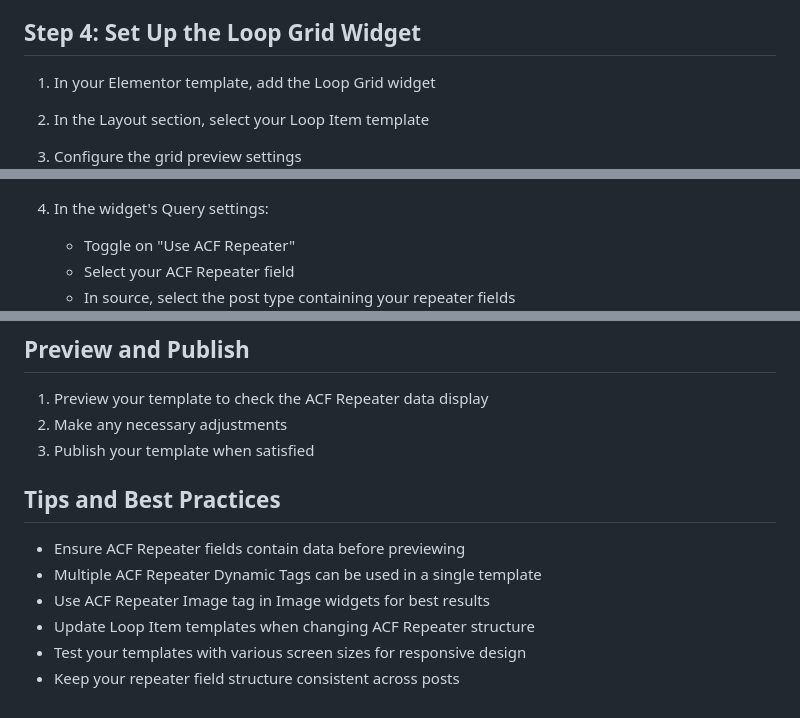
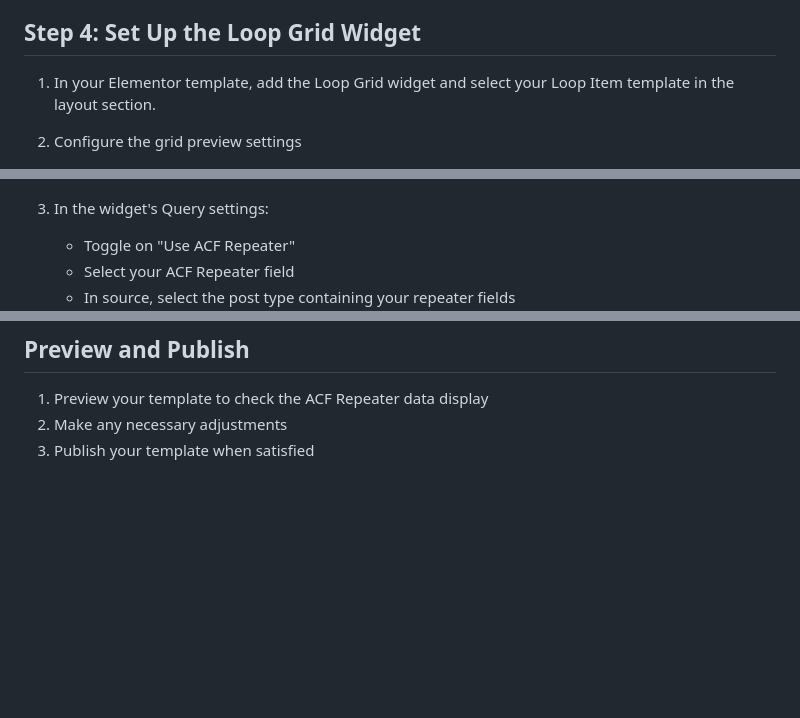
Before and after one commit to calculabs/elementor-acf-repeater-docs, a Markdown page: usage-guide.md, 3 parts joined by grey strips. GitHub-like rendering; blank space fills up the shorter version.

Commit message:
Streamline Loop Grid widget setup instructions in usage-guide.md by consolidating steps and removing redundant content for improved clarity.

```diff
--- a/usage-guide.md
+++ b/usage-guide.md
@@ -66,13 +66,12 @@ To display the title of the post containing the repeater field:
 
 ## Step 4: Set Up the Loop Grid Widget
 
-1. In your Elementor template, add the Loop Grid widget
-2. In the Layout section, select your Loop Item template
+1. In your Elementor template, add the Loop Grid widget and select your Loop Item template in the layout section.
 
-3. Configure the grid preview settings
+2. Configure the grid preview settings
 ![Set Grid Preview](/images/usage/set-grid-preview.jpg){ width=400 }
 
-4. In the widget's Query settings:
+3. In the widget's Query settings:
    - Toggle on "Use ACF Repeater"
    - Select your ACF Repeater field
    - In source, select the post type containing your repeater fields
@@ -92,12 +91,3 @@ Once properly configured, your Loop Grid will display all your repeater items us
 1. Preview your template to check the ACF Repeater data display
 2. Make any necessary adjustments
 3. Publish your template when satisfied
-
-## Tips and Best Practices
-
-- Ensure ACF Repeater fields contain data before previewing
-- Multiple ACF Repeater Dynamic Tags can be used in a single template
-- Use ACF Repeater Image tag in Image widgets for best results
-- Update Loop Item templates when changing ACF Repeater structure
-- Test your templates with various screen sizes for responsive design
-- Keep your repeater field structure consistent across posts
```
Also changed, not shown: other parts of usage-guide.md (+1 -1 lines).
